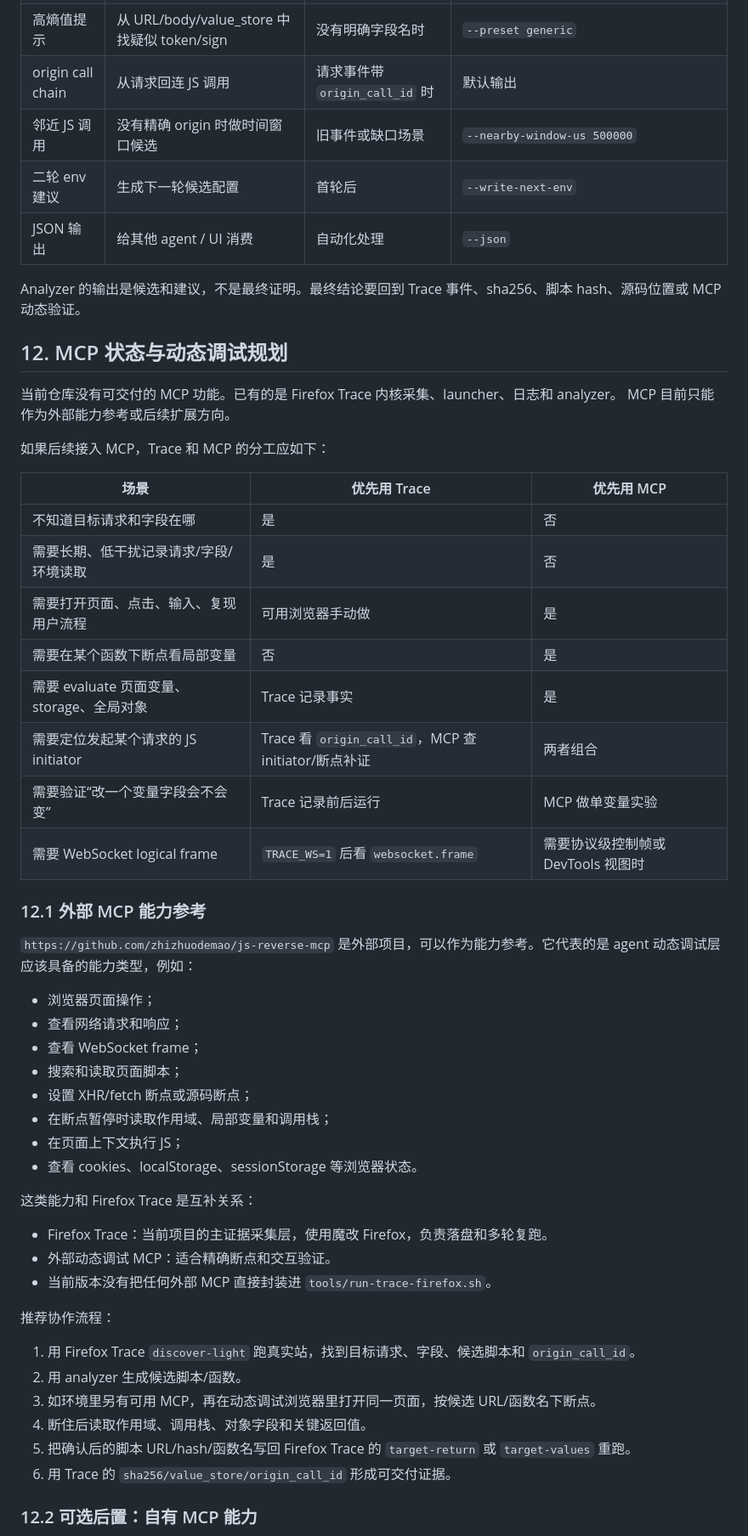
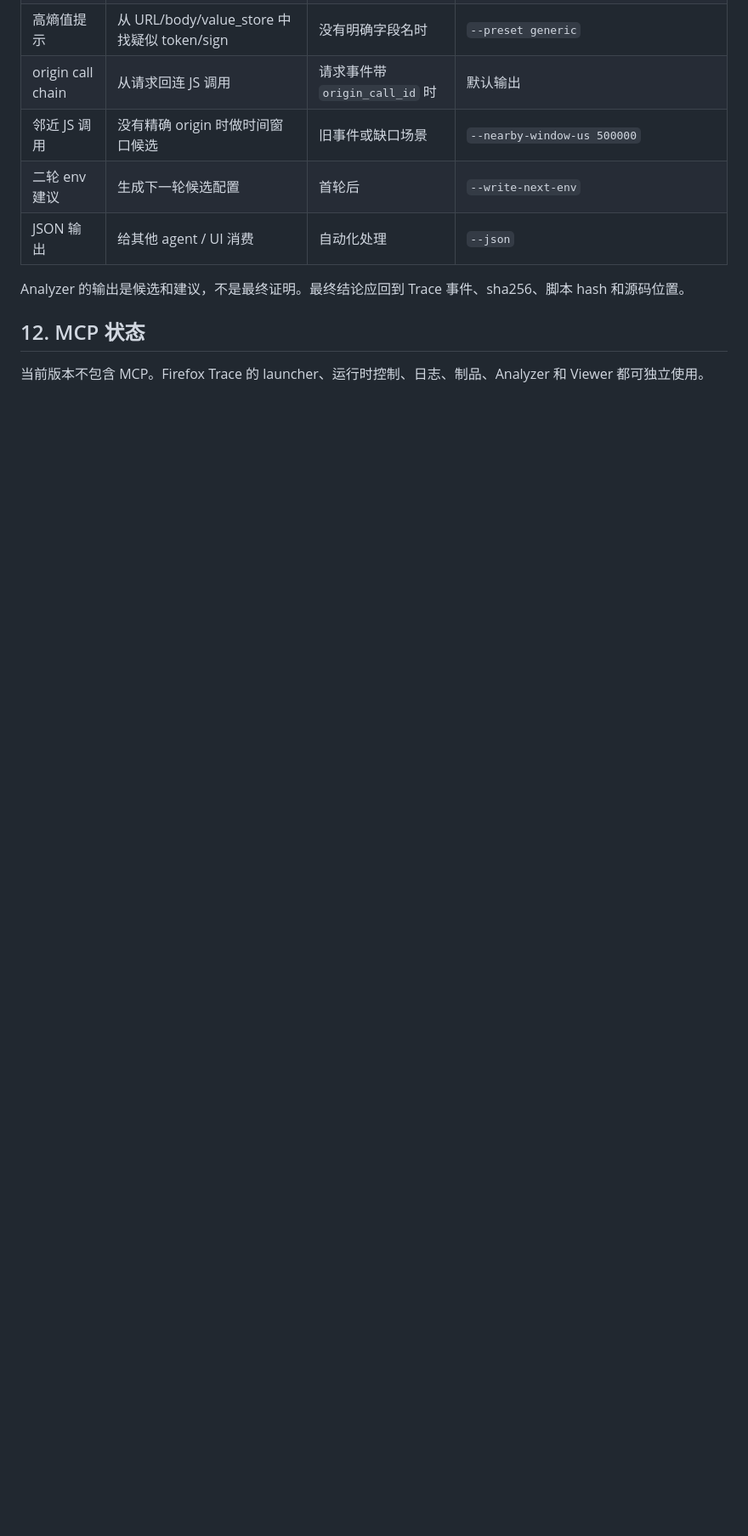
Before and after one commit to Empycity/firefox-mg, a Markdown page: docs/PRODUCT_MANUAL.md, the part around one of its changes. Shown at 85% size. Drawn GitHub-style; blank space fills up the shorter version.

```diff
--- a/docs/PRODUCT_MANUAL.md
+++ b/docs/PRODUCT_MANUAL.md
@@ -482,54 +523,9 @@ FIREFOX_TRACE_STORAGE=0
 | 二轮 env 建议 | 生成下一轮候选配置 | 首轮后 | `--write-next-env` |
 | JSON 输出 | 给其他 agent / UI 消费 | 自动化处理 | `--json` |
 
-Analyzer 的输出是候选和建议，不是最终证明。最终结论要回到 Trace 事件、sha256、脚本 hash、源码位置或 MCP 动态验证。
+Analyzer 的输出是候选和建议，不是最终证明。最终结论应回到 Trace 事件、sha256、脚本 hash 和源码位置。
 
-## 12. MCP 状态与动态调试规划
+## 12. MCP 状态
 
-当前仓库没有可交付的 MCP 功能。已有的是 Firefox Trace 内核采集、launcher、日志和 analyzer。
-MCP 目前只能作为外部能力参考或后续扩展方向。
+当前版本不包含 MCP。Firefox Trace 的 launcher、运行时控制、日志、制品、Analyzer 和 Viewer 都可独立使用。
 
-如果后续接入 MCP，Trace 和 MCP 的分工应如下：
-
-| 场景 | 优先用 Trace | 优先用 MCP |
-|---|---|---|
-| 不知道目标请求和字段在哪 | 是 | 否 |
-| 需要长期、低干扰记录请求/字段/环境读取 | 是 | 否 |
-| 需要打开页面、点击、输入、复现用户流程 | 可用浏览器手动做 | 是 |
-| 需要在某个函数下断点看局部变量 | 否 | 是 |
-| 需要 evaluate 页面变量、storage、全局对象 | Trace 记录事实 | 是 |
-| 需要定位发起某个请求的 JS initiator | Trace 看 `origin_call_id`，MCP 查 initiator/断点补证 | 两者组合 |
-| 需要验证“改一个变量字段会不会变” | Trace 记录前后运行 | MCP 做单变量实验 |
-| 需要 WebSocket logical frame | `TRACE_WS=1` 后看 `websocket.frame` | 需要协议级控制帧或 DevTools 视图时 |
-
-### 12.1 外部 MCP 能力参考
-
-`https://github.com/zhizhuodemao/js-reverse-mcp` 是外部项目，可以作为能力参考。它代表的是
-agent 动态调试层应该具备的能力类型，例如：
-
-- 浏览器页面操作；
-- 查看网络请求和响应；
-- 查看 WebSocket frame；
-- 搜索和读取页面脚本；
-- 设置 XHR/fetch 断点或源码断点；
-- 在断点暂停时读取作用域、局部变量和调用栈；
-- 在页面上下文执行 JS；
-- 查看 cookies、localStorage、sessionStorage 等浏览器状态。
-
-这类能力和 Firefox Trace 是互补关系：
-
-- Firefox Trace：当前项目的主证据采集层，使用魔改 Firefox，负责落盘和多轮复跑。
-- 外部动态调试 MCP：适合精确断点和交互验证。
-- 当前版本没有把任何外部 MCP 直接封装进 `tools/run-trace-firefox.sh`。
-
-推荐协作流程：
-
-1. 用 Firefox Trace `discover-light` 跑真实站，找到目标请求、字段、候选脚本和 `origin_call_id`。
-2. 用 analyzer 生成候选脚本/函数。
-3. 如环境里另有可用 MCP，再在动态调试浏览器里打开同一页面，按候选 URL/函数名下断点。
-4. 断住后读取作用域、调用栈、对象字段和关键返回值。
-5. 把确认后的脚本 URL/hash/函数名写回 Firefox Trace 的 `target-return` 或 `target-values` 重跑。
-6. 用 Trace 的 `sha256/value_store/origin_call_id` 形成可交付证据。
-
-### 12.2 可选后置：自有 MCP 能力
-
```
Also changed, not shown: other parts of docs/PRODUCT_MANUAL.md (+100 -89 lines).
